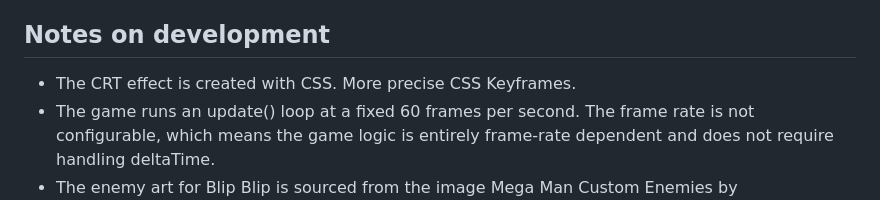
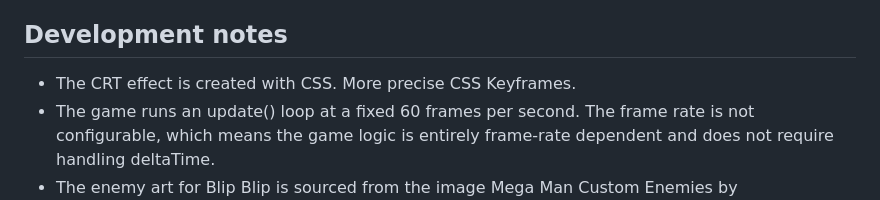
Before and after one commit to evilpaper/cosmos-street, a Markdown page: README.md, the part around the change. Drawn GitHub-style.

Commit message:
docs: change development notes subtitle in README

```diff
--- a/README.md
+++ b/README.md
@@ -61,7 +61,7 @@ That's it! Good luck!
 - Should have Keyboard and Touch Controls.
 - Create as few original assets as possible; reuse existing ones where feasible. Producing art, sound effects, and music is time-consuming. One reason modified sprites from the original Wonder Boy (Sega Master System) are used.
 
-## Notes on development
+## Development notes
 
 - The CRT effect is created with CSS. More precise CSS Keyframes.
 - The game runs an update() loop at a fixed 60 frames per second. The frame rate is not configurable, which means the game logic is entirely frame-rate dependent and does not require handling deltaTime.
```
